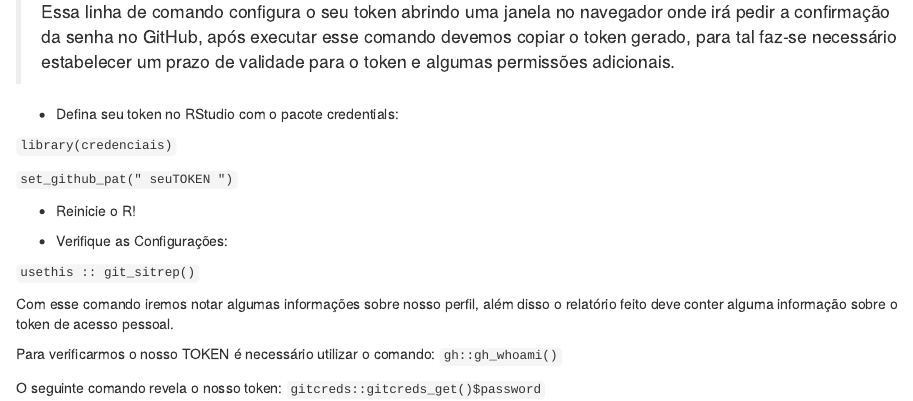
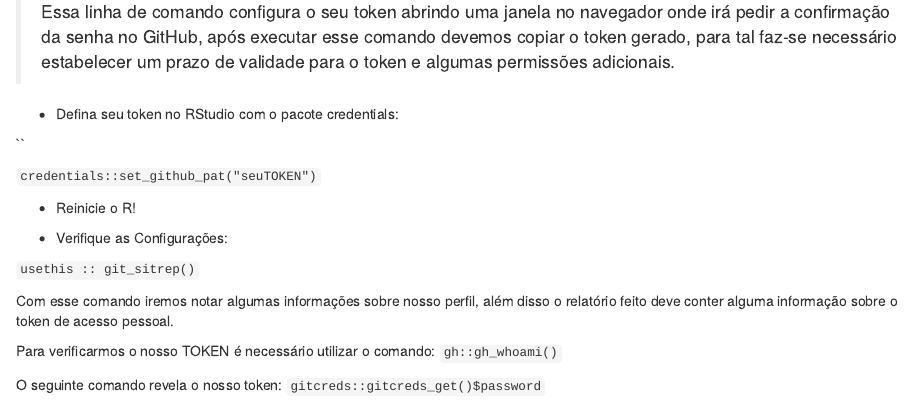
Before and after one commit to wesneves/wenevesR, an R Markdown document (content/blog/Token.Rmd): the page in a window 1100 px wide, from 630 px down. Rendered offline with R 4.5, knitr and Pandoc, with nearby package versions.

Commit message:
Atualizações

```diff
--- a/content/blog/Token.Rmd
+++ b/content/blog/Token.Rmd
@@ -31,9 +31,9 @@ A senha que nós utilizamos para fazer login no site do GitHub *NÃO* é uma cre
 
 -   Defina seu token no RStudio com o pacote credentials:
 
-`library(credenciais)`
+``
 
-`set_github_pat(" seuTOKEN ")`
+`credentials::set_github_pat("seuTOKEN")`
 
 -   Reinicie o R!
 
```
Also changed, not shown: content/blog/Dicas_R.html.
